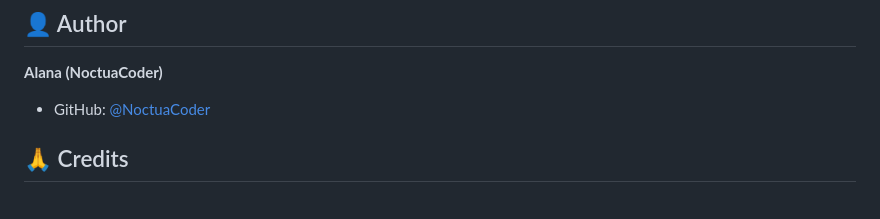
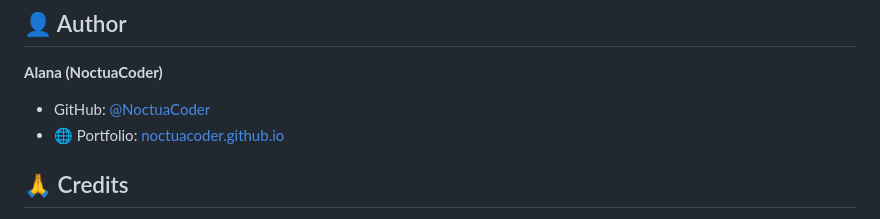
Before and after one commit to NoctuaCoder/noctua-command-center, a Markdown page: README.md, the part around the change. GitHub-like rendering.

Commit message:
docs: add portfolio link to README

```diff
--- a/README.md
+++ b/README.md
@@ -221,6 +221,7 @@ MIT License - feel free to use this project for personal or commercial purposes!
 
 **Alana (NoctuaCoder)**
 - GitHub: [@NoctuaCoder](https://github.com/NoctuaCoder)
+- 🌐 Portfolio: [noctuacoder.github.io](https://noctuacoder.github.io/NoctuaCoder/portfolio.html)
 
 ## 🙏 Credits
 
```
